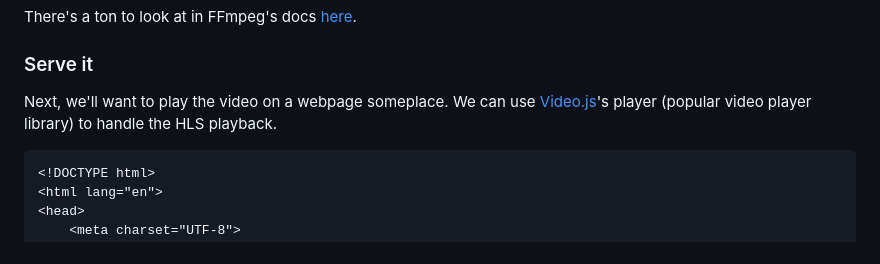
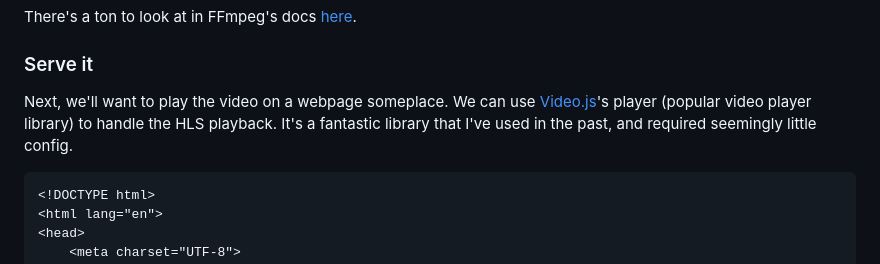
Before and after one commit to chrisseldo/abitStreamTest, a Markdown page: readme.md, the part around the change. Rendered like a GitHub page.

Commit message:
updating to a better doc url + adding how great it is

````diff
--- a/readme.md
+++ b/readme.md
@@ -38,7 +38,7 @@ There's a ton to look at in FFmpeg's docs [here](https://ffmpeg.org/ffmpeg-forma
 
 ### Serve it
 
-Next, we'll want to play the video on a webpage someplace. We can use [Video.js](https://videojs.com)'s player (popular video player library) to handle the HLS playback.
+Next, we'll want to play the video on a webpage someplace. We can use [Video.js](https://videojs.com/guides/embeds/)'s player (popular video player library) to handle the HLS playback. It's a fantastic library that I've used in the past, and required seemingly little config.
 
 ```html
 <!DOCTYPE html>
````
